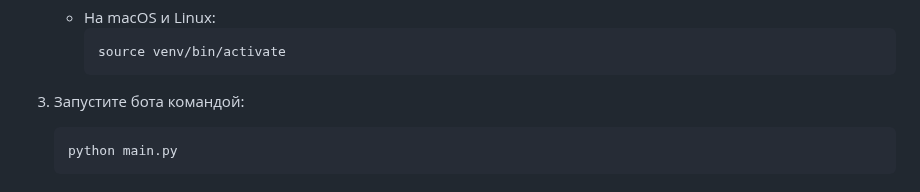
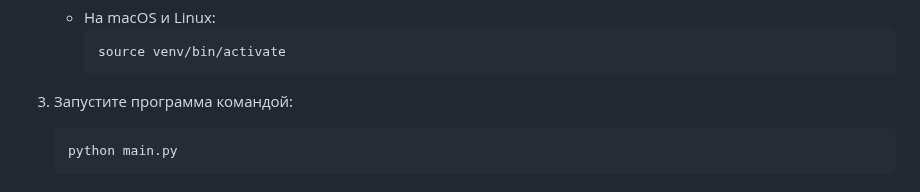
Before and after one commit to fetgrigory/MFD-Stock-Data-Service, a Markdown page: README.md, the part around the change. GitHub-like rendering.

````diff
--- a/README.md
+++ b/README.md
@@ -36,7 +36,7 @@ Web Scraper для парсинга финансовых данных - это
      ```bash
      source venv/bin/activate
      ```
-3. Запустите бота командой:
+3. Запустите программа командой:
    ```bash
    python main.py
    ```
````
